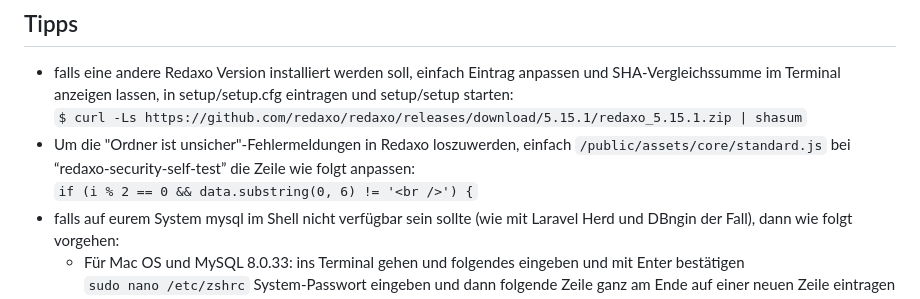
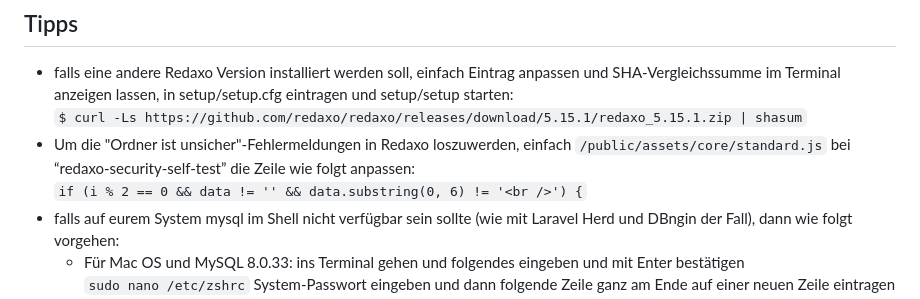
Before and after one commit to ynamite/viterex, a Markdown page: README.md, the part around the change. Rendered like a GitHub page.

Commit message:
fix for faulty redaxo-security-test

```diff
--- a/README.md
+++ b/README.md
@@ -101,7 +101,7 @@ _**Wichtig**: Webhosting so konfigurieren, dass der Dokumentstamm (bzw. www-Root
 - falls eine andere Redaxo Version installiert werden soll, einfach Eintrag anpassen und SHA-Vergleichssumme im Terminal anzeigen lassen, in setup/setup.cfg eintragen und setup/setup starten:<br/>
   `$ curl -Ls https://github.com/redaxo/redaxo/releases/download/5.15.1/redaxo_5.15.1.zip | shasum`
 - Um die "Ordner ist unsicher"-Fehlermeldungen in Redaxo loszuwerden, einfach `/public/assets/core/standard.js` bei “redaxo-security-self-test” die Zeile wie folgt anpassen:<br/>
-  `if (i % 2 == 0 && data.substring(0, 6) != '<br />') {`
+  `if (i % 2 == 0 && data != '' && data.substring(0, 6) != '<br />') {`
 - falls auf eurem System mysql im Shell nicht verfügbar sein sollte (wie mit Laravel Herd und DBngin der Fall), dann wie folgt vorgehen:
   - Für Mac OS und MySQL 8.0.33:
     ins Terminal gehen und folgendes eingeben und mit Enter bestätigen<br/>
```
